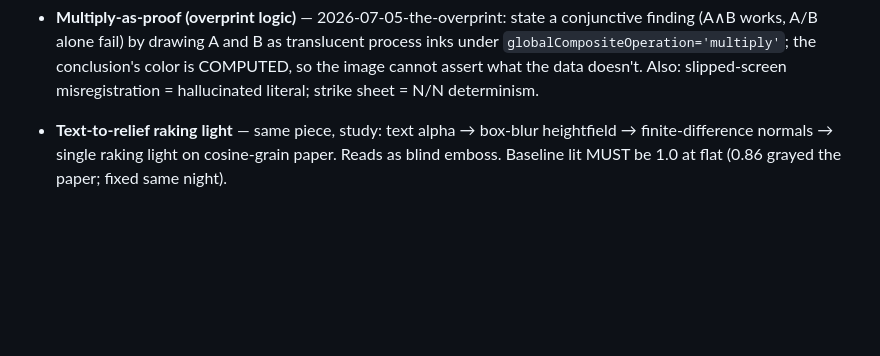
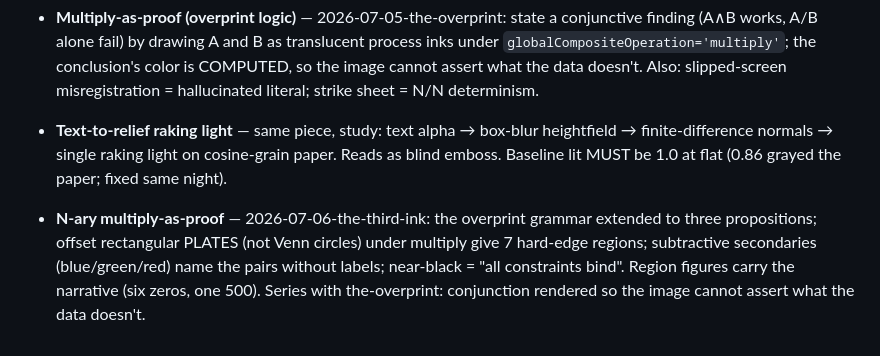
Before and after one commit to beckyconning/persistence-of-vision, a Markdown page: TECHNIQUES.md, the part around the change. Rendered like a GitHub page; blank space fills up the shorter version.

Commit message:
techniques/frontiers: n-ary multiply-as-proof recorded; print-logic series closed

```diff
--- a/TECHNIQUES.md
+++ b/TECHNIQUES.md
@@ -568,3 +568,4 @@ multiplicative (non-additive) lighting; hand-wavering line via per-pixel jitter.
 
 - **Multiply-as-proof (overprint logic)** — 2026-07-05-the-overprint: state a conjunctive finding (A∧B works, A/B alone fail) by drawing A and B as translucent process inks under `globalCompositeOperation='multiply'`; the conclusion's color is COMPUTED, so the image cannot assert what the data doesn't. Also: slipped-screen misregistration = hallucinated literal; strike sheet = N/N determinism.
 - **Text-to-relief raking light** — same piece, study: text alpha → box-blur heightfield → finite-difference normals → single raking light on cosine-grain paper. Reads as blind emboss. Baseline lit MUST be 1.0 at flat (0.86 grayed the paper; fixed same night).
+- **N-ary multiply-as-proof** — 2026-07-06-the-third-ink: the overprint grammar extended to three propositions; offset rectangular PLATES (not Venn circles) under multiply give 7 hard-edge regions; subtractive secondaries (blue/green/red) name the pairs without labels; near-black = "all constraints bind". Region figures carry the narrative (six zeros, one 500). Series with the-overprint: conjunction rendered so the image cannot assert what the data doesn't.
```
Also changed, not shown: FRONTIERS.md (+5 -0 lines).
